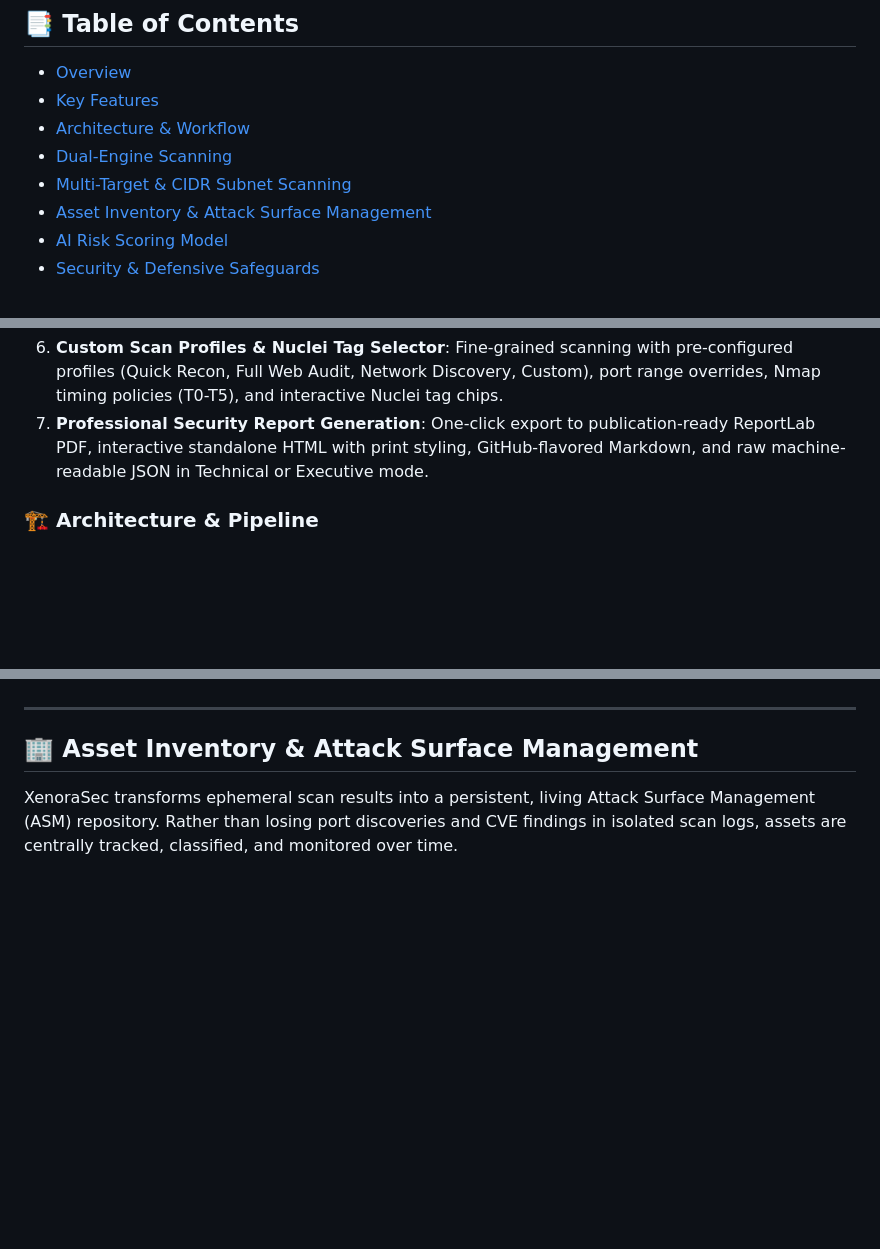
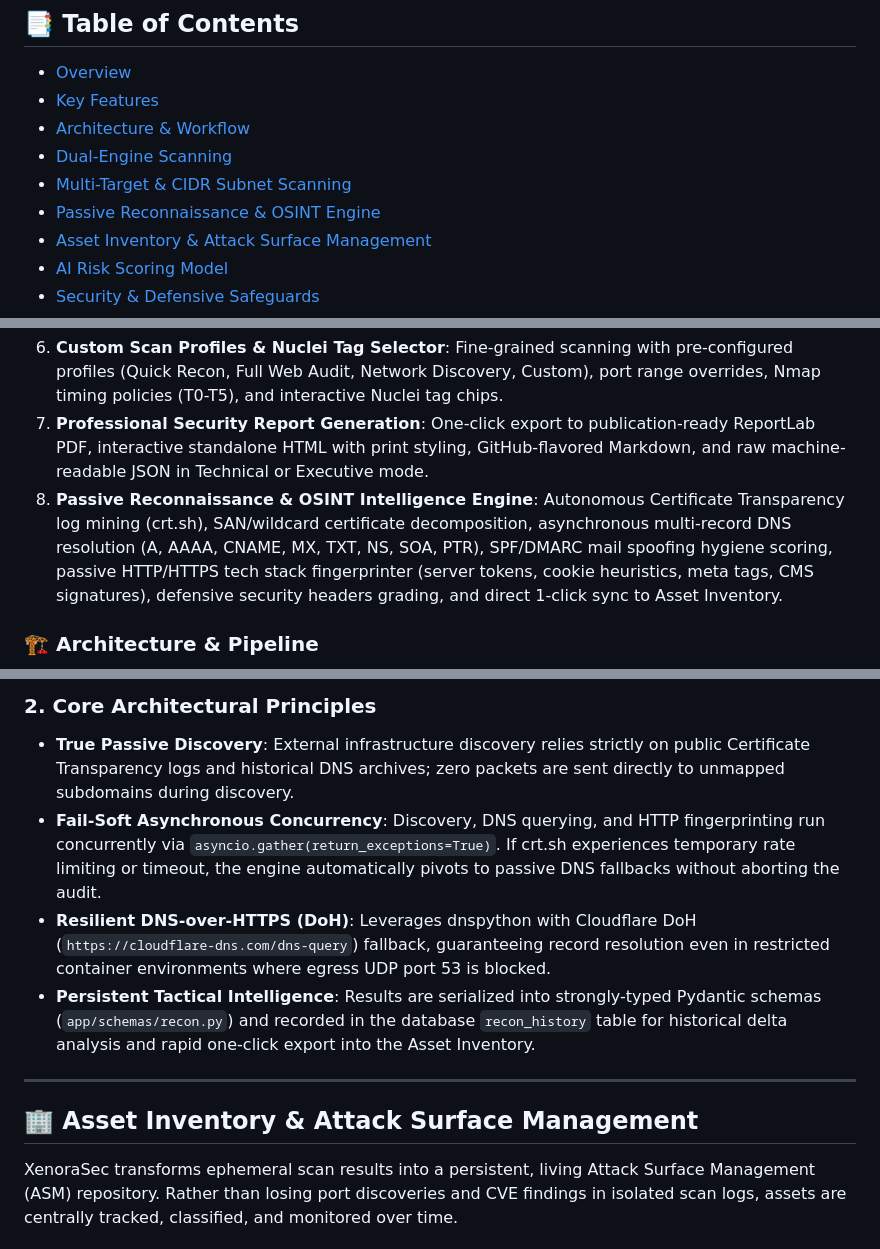
Before and after one commit to prithvi-01x/XenoraSec, a Markdown page: README.md, 3 parts joined by grey strips. Drawn GitHub-style; blank space fills up the shorter version.

Commit message:
docs(readme): add OSINT & Passive Reconnaissance engine architecture section

````diff
--- a/README.md
+++ b/README.md
@@ -25,6 +25,7 @@
 - [Architecture & Workflow](#-architecture)
 - [Dual-Engine Scanning](#-dual-engine-scanning)
 - [Multi-Target & CIDR Subnet Scanning](#-multi-target--cidr-subnet-scanning)
+- [Passive Reconnaissance & OSINT Engine](#-passive-reconnaissance--osint-engine)
 - [Asset Inventory & Attack Surface Management](#-asset-inventory--attack-surface-management)
 - [AI Risk Scoring Model](#-ai-risk-scoring-model)
 - [Security & Defensive Safeguards](#-security--defensive-safeguards)
@@ -54,6 +55,7 @@ Traditional security scanners either overwhelm security teams with disconnected
 5. **Live Terminal Streaming (SSE & WebSocket)**: Interactive console component directly inside the web UI streaming subprocess logs, port discoveries, and template executions in real-time with circular buffer reconnect replay.
 6. **Custom Scan Profiles & Nuclei Tag Selector**: Fine-grained scanning with pre-configured profiles (Quick Recon, Full Web Audit, Network Discovery, Custom), port range overrides, Nmap timing policies (T0-T5), and interactive Nuclei tag chips.
 7. **Professional Security Report Generation**: One-click export to publication-ready ReportLab PDF, interactive standalone HTML with print styling, GitHub-flavored Markdown, and raw machine-readable JSON in Technical or Executive mode.
+8. **Passive Reconnaissance & OSINT Intelligence Engine**: Autonomous Certificate Transparency log mining (crt.sh), SAN/wildcard certificate decomposition, asynchronous multi-record DNS resolution (A, AAAA, CNAME, MX, TXT, NS, SOA, PTR), SPF/DMARC mail spoofing hygiene scoring, passive HTTP/HTTPS tech stack fingerprinter (server tokens, cookie heuristics, meta tags, CMS signatures), defensive security headers grading, and direct 1-click sync to Asset Inventory.
 
 ### 🏗️ Architecture & Pipeline
 ```mermaid
@@ -197,3 +270,8 @@ Targets can be supplied in flexible formats:
+### 2. Core Architectural Principles
+- **True Passive Discovery**: External infrastructure discovery relies strictly on public Certificate Transparency logs and historical DNS archives; zero packets are sent directly to unmapped subdomains during discovery.
+- **Fail-Soft Asynchronous Concurrency**: Discovery, DNS querying, and HTTP fingerprinting run concurrently via `asyncio.gather(return_exceptions=True)`. If crt.sh experiences temporary rate limiting or timeout, the engine automatically pivots to passive DNS fallbacks without aborting the audit.
+- **Resilient DNS-over-HTTPS (DoH)**: Leverages dnspython with Cloudflare DoH (`https://cloudflare-dns.com/dns-query`) fallback, guaranteeing record resolution even in restricted container environments where egress UDP port 53 is blocked.
+- **Persistent Tactical Intelligence**: Results are serialized into strongly-typed Pydantic schemas (`app/schemas/recon.py`) and recorded in the database `recon_history` table for historical delta analysis and rapid one-click export into the Asset Inventory.
 
 ---
 
````
Also changed, not shown: other parts of README.md (+71 -0 lines).
